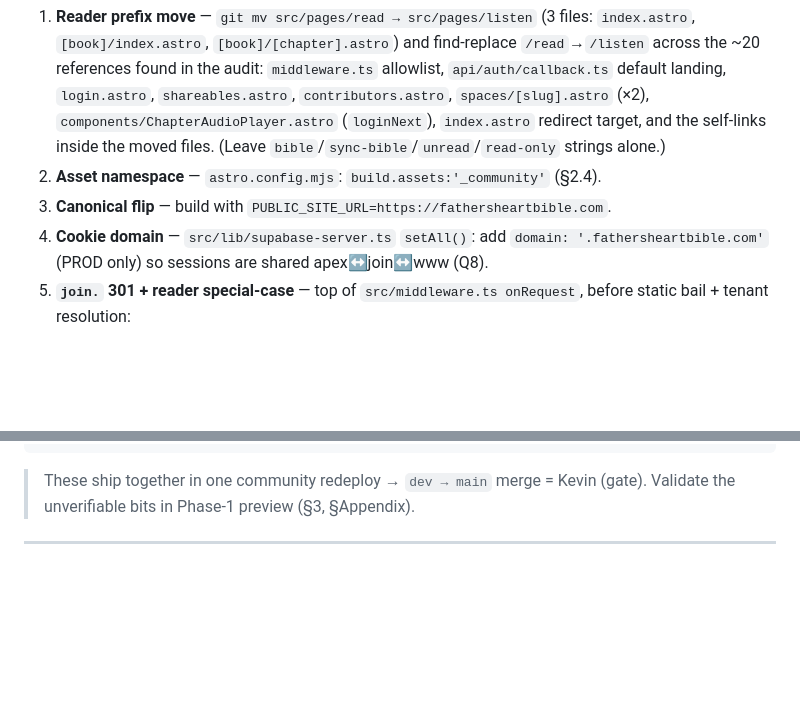
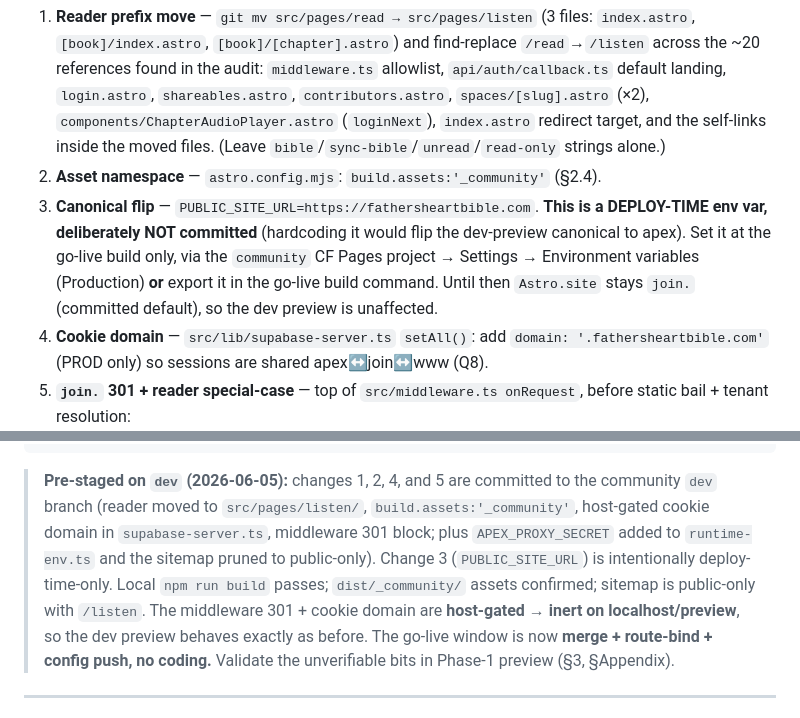
Before and after one commit to Spirit-Media-US/FHB, a Markdown page: docs/seo/phase-0-option-a-plan.md, 2 parts joined by grey strips. GitHub-like rendering; blank space fills up the shorter version.

````diff
--- a/docs/seo/phase-0-option-a-plan.md
+++ b/docs/seo/phase-0-option-a-plan.md
@@ -268,7 +272,7 @@ Per Kevin's "routing + config, not a rewrite" framing (Q4), these are all config
 
 1. **Reader prefix move** — `git mv src/pages/read → src/pages/listen` (3 files: `index.astro`, `[book]/index.astro`, `[book]/[chapter].astro`) and find-replace `/read`→`/listen` across the ~20 references found in the audit: `middleware.ts` allowlist, `api/auth/callback.ts` default landing, `login.astro`, `shareables.astro`, `contributors.astro`, `spaces/[slug].astro` (×2), `components/ChapterAudioPlayer.astro` (`loginNext`), `index.astro` redirect target, and the self-links inside the moved files. (Leave `bible`/`sync-bible`/`unread`/`read-only` strings alone.)
 2. **Asset namespace** — `astro.config.mjs`: `build.assets:'_community'` (§2.4).
-3. **Canonical flip** — build with `PUBLIC_SITE_URL=https://fathersheartbible.com`.
+3. **Canonical flip** — `PUBLIC_SITE_URL=https://fathersheartbible.com`. **This is a DEPLOY-TIME env var, deliberately NOT committed** (hardcoding it would flip the dev-preview canonical to apex). Set it at the go-live build only, via the `community` CF Pages project → Settings → Environment variables (Production) **or** export it in the go-live build command. Until then `Astro.site` stays `join.` (committed default), so the dev preview is unaffected.
 4. **Cookie domain** — `src/lib/supabase-server.ts` `setAll()`: add `domain: '.fathersheartbible.com'` (PROD only) so sessions are shared apex↔join↔www (Q8).
 5. **`join.` 301 + reader special-case** — top of `src/middleware.ts onRequest`, before static bail + tenant resolution:
 ```ts
@@ -283,7 +287,7 @@ if (host === 'join.fathersheartbible.com' && !fromApexProxy && reqUrl.pathname !
   return Response.redirect(`https://fathersheartbible.com${path}${reqUrl.search}`, 301);
 }
 ```
-> These ship together in one community redeploy → `dev → main` merge = Kevin (gate). Validate the unverifiable bits in Phase-1 preview (§3, §Appendix).
+> **Pre-staged on `dev` (2026-06-05):** changes 1, 2, 4, and 5 are committed to the community `dev` branch (reader moved to `src/pages/listen/`, `build.assets:'_community'`, host-gated cookie domain in `supabase-server.ts`, middleware 301 block; plus `APEX_PROXY_SECRET` added to `runtime-env.ts` and the sitemap pruned to public-only). Change 3 (`PUBLIC_SITE_URL`) is intentionally deploy-time-only. Local `npm run build` passes; `dist/_community/` assets confirmed; sitemap is public-only with `/listen`. The middleware 301 + cookie domain are **host-gated → inert on localhost/preview**, so the dev preview behaves exactly as before. The go-live window is now **merge + route-bind + config push, no coding.** Validate the unverifiable bits in Phase-1 preview (§3, §Appendix).
 
 ---
 
````
Also changed, not shown: other parts of docs/seo/phase-0-option-a-plan.md (+8 -4 lines).
